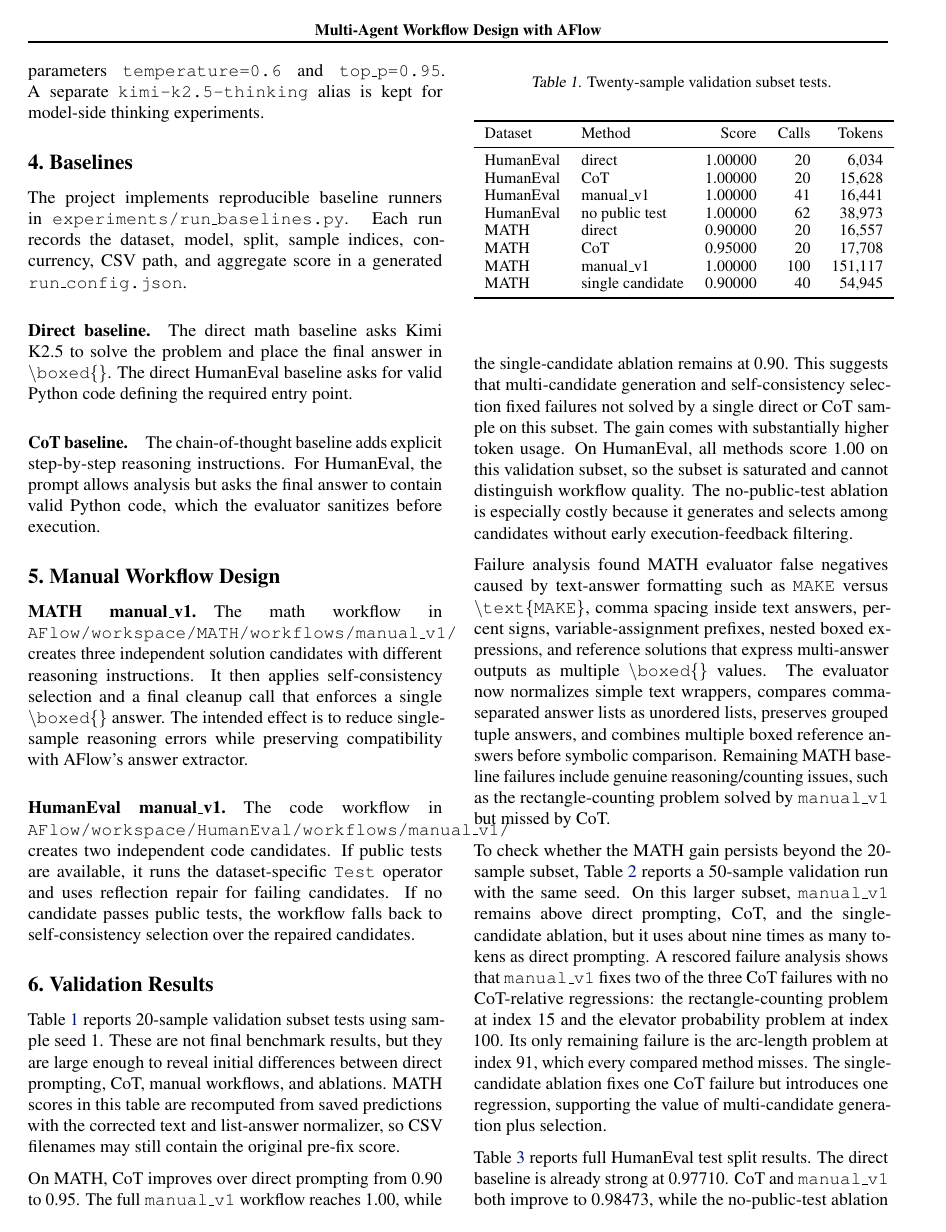
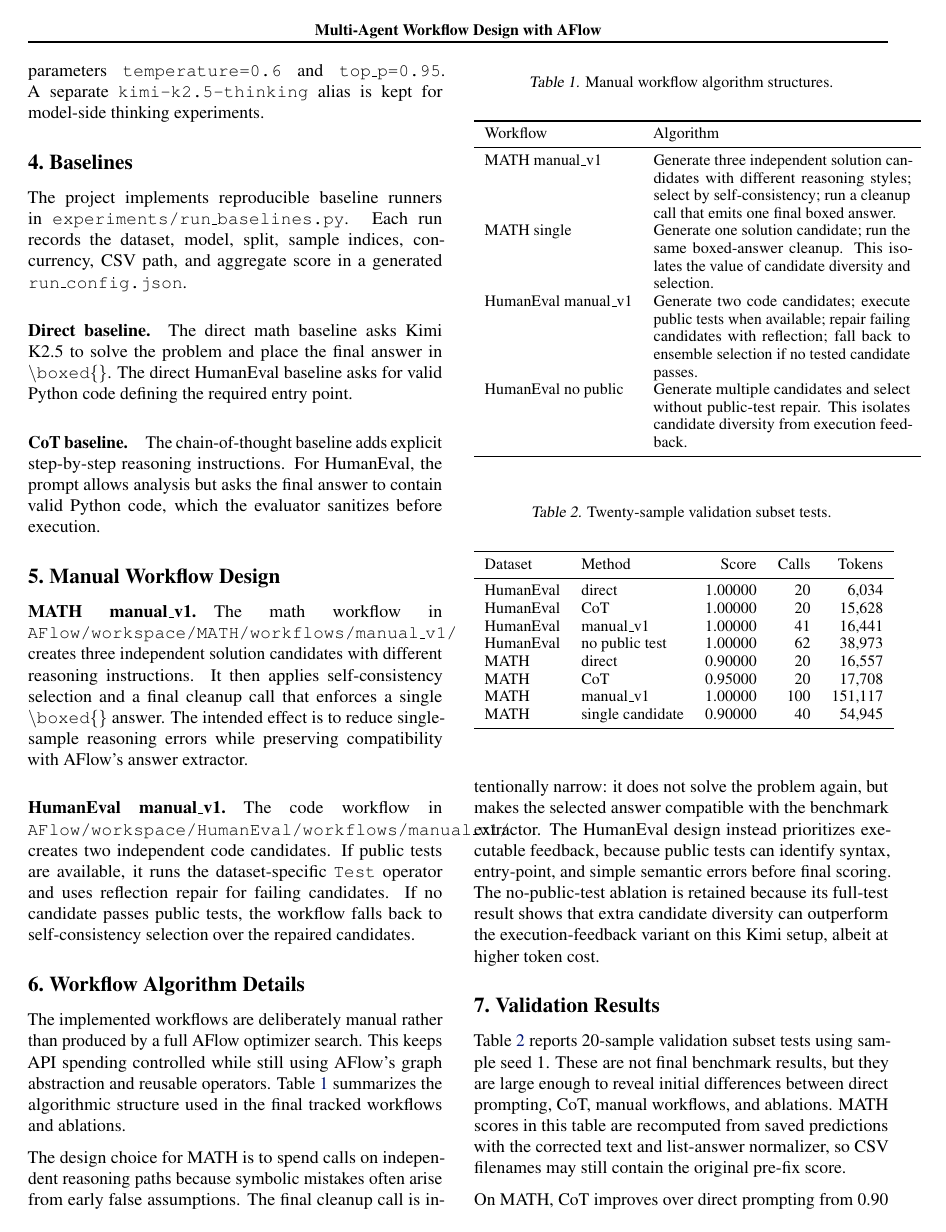
Before and after one commit to PPYYQQ/MARL-hw2, a LaTeX paper (report/main.tex): page 2 of 4. Compiled offline with pdfLaTeX.

Commit message:
Add workflow algorithm details to report

```diff
--- a/report/main.tex
+++ b/report/main.tex
@@ -75,6 +75,32 @@ The project implements reproducible baseline runners in \texttt{experiments/run\
 \paragraph{MATH manual\_v1.} The math workflow in \texttt{AFlow/workspace/MATH/workflows/manual\_v1/} creates three independent solution candidates with different reasoning instructions. It then applies self-consistency selection and a final cleanup call that enforces a single \texttt{\textbackslash boxed\{\}} answer. The intended effect is to reduce single-sample reasoning errors while preserving compatibility with AFlow's answer extractor.
 
 \paragraph{HumanEval manual\_v1.} The code workflow in \texttt{AFlow/workspace/HumanEval/workflows/manual\_v1/} creates two independent code candidates. If public tests are available, it runs the dataset-specific \texttt{Test} operator and uses reflection repair for failing candidates. If no candidate passes public tests, the workflow falls back to self-consistency selection over the repaired candidates.
+
+\section{Workflow Algorithm Details}
+
+The implemented workflows are deliberately manual rather than produced by a full AFlow optimizer search. This keeps API spending controlled while still using AFlow's graph abstraction and reusable operators. Table~\ref{tab:workflowalgorithms} summarizes the algorithmic structure used in the final tracked workflows and ablations.
+
+\begin{table}[t]
+\caption{Manual workflow algorithm structures.}
+\label{tab:workflowalgorithms}
+\vskip 0.08in
+\begin{center}
+\begin{small}
+\begin{tabular}{lp{0.62\linewidth}}
+\toprule
+Workflow & Algorithm \\
+\midrule
+MATH manual\_v1 & Generate three independent solution candidates with different reasoning styles; select by self-consistency; run a cleanup call that emits one final boxed answer. \\
+MATH single & Generate one solution candidate; run the same boxed-answer cleanup. This isolates the value of candidate diversity and selection. \\
+HumanEval manual\_v1 & Generate two code candidates; execute public tests when available; repair failing candidates with reflection; fall back to ensemble selection if no tested candidate passes. \\
+HumanEval no public & Generate multiple candidates and select without public-test repair. This isolates candidate diversity from execution feedback. \\
+\bottomrule
+\end{tabular}
+\end{small}
+\end{center}
+\end{table}
+
+The design choice for MATH is to spend calls on independent reasoning paths because symbolic mistakes often arise from early false assumptions. The final cleanup call is intentionally narrow: it does not solve the problem again, but makes the selected answer compatible with the benchmark extractor. The HumanEval design instead prioritizes executable feedback, because public tests can identify syntax, entry-point, and simple semantic errors before final scoring. The no-public-test ablation is retained because its full-test result shows that extra candidate diversity can outperform the execution-feedback variant on this Kimi setup, albeit at higher token cost.
 
 \section{Validation Results}
 
```
Also changed, not shown: PROGRESS.md (+1 -0 lines), docs/SUBMISSION_STATUS.md (+1 -0 lines), 1 other file.
